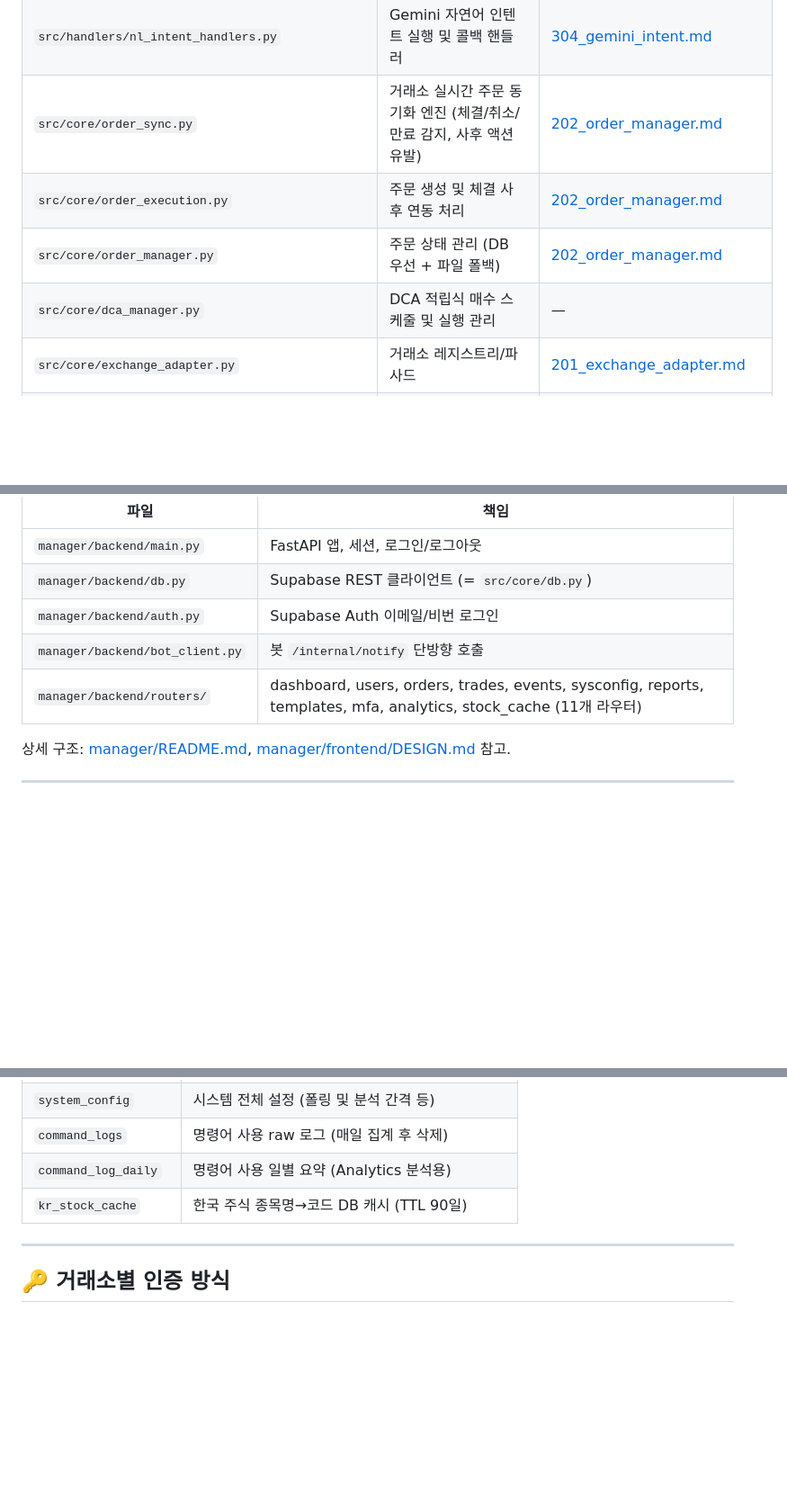
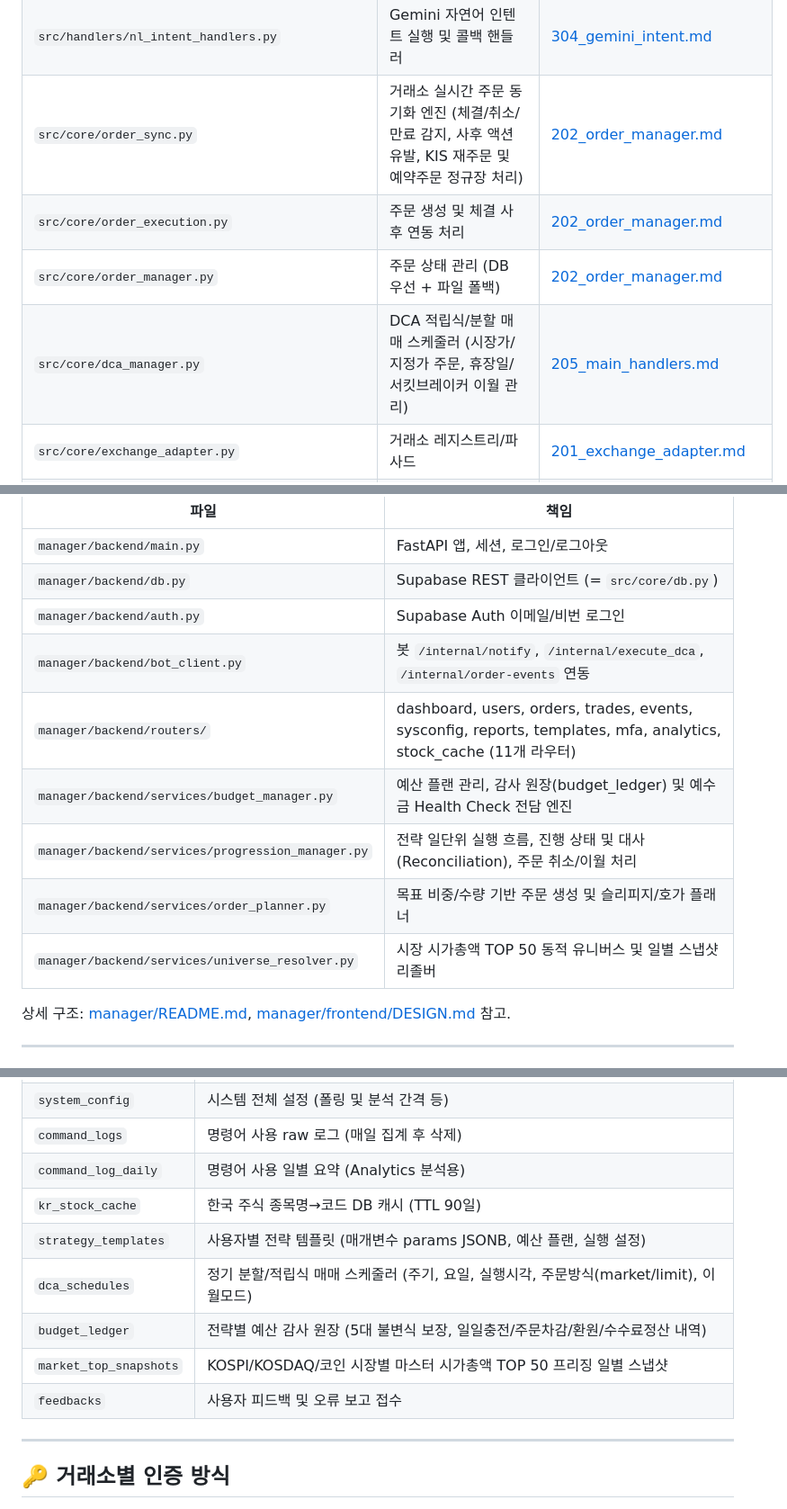
Before and after one commit to antny-bot/supabot, a Markdown page: docs/200_system_architecture.md, 3 parts joined by grey strips. Shown at 90% size. Rendered like a GitHub page; blank space fills up the shorter version.

Commit message:
docs: update system architecture with DCA carryover & budget ledger specifications

```diff
--- a/docs/200_system_architecture.md
+++ b/docs/200_system_architecture.md
@@ -20,10 +20,10 @@ supabot 봇 백엔드·관리 UI 모듈 구성, 핵심 데이터 스키마(Postg
 | `src/handlers/watch_handlers.py` | 실시간 시그널 감시 핸들러 (`/watch`, `/unwatch`) | [204_signal_engine.md](file:///E:/apps/supabot/docs/204_signal_engine.md) |
 | `src/handlers/system_handlers.py` | 시스템 관리 명령 처리 (`/start`, `/halt`, `/resume`, `/dbsync`, `/resetuser`) | [205_main_handlers.md](file:///E:/apps/supabot/docs/205_main_handlers.md) |
 | `src/handlers/nl_intent_handlers.py` | Gemini 자연어 인텐트 실행 및 콜백 핸들러 | [304_gemini_intent.md](file:///E:/apps/supabot/docs/304_gemini_intent.md) |
-| `src/core/order_sync.py` | 거래소 실시간 주문 동기화 엔진 (체결/취소/만료 감지, 사후 액션 유발) | [202_order_manager.md](file:///E:/apps/supabot/docs/202_order_manager.md) |
+| `src/core/order_sync.py` | 거래소 실시간 주문 동기화 엔진 (체결/취소/만료 감지, 사후 액션 유발, KIS 재주문 및 예약주문 정규장 처리) | [202_order_manager.md](file:///E:/apps/supabot/docs/202_order_manager.md) |
 | `src/core/order_execution.py` | 주문 생성 및 체결 사후 연동 처리 | [202_order_manager.md](file:///E:/apps/supabot/docs/202_order_manager.md) |
 | `src/core/order_manager.py` | 주문 상태 관리 (DB 우선 + 파일 폴백) | [202_order_manager.md](file:///E:/apps/supabot/docs/202_order_manager.md) |
-| `src/core/dca_manager.py` | DCA 적립식 매수 스케줄 및 실행 관리 | — |
+| `src/core/dca_manager.py` | DCA 적립식/분할 매매 스케줄러 (시장가/지정가 주문, 휴장일/서킷브레이커 이월 관리) | [205_main_handlers.md](file:///E:/apps/supabot/docs/205_main_handlers.md) |
 | `src/core/exchange_adapter.py` | 거래소 레지스트리/파사드 | [201_exchange_adapter.md](file:///E:/apps/supabot/docs/201_exchange_adapter.md) |
 | `src/core/exchanges/base.py` | `BaseExchange` — 거래소 capability 기본값 정의 | [201_exchange_adapter.md](file:///E:/apps/supabot/docs/201_exchange_adapter.md) |
 | `src/core/exchanges/{upbit,bithumb,kis,toss}.py` | 거래소별 HTTP/인증 구현 및 capability 오버라이드 | [201_exchange_adapter.md](file:///E:/apps/supabot/docs/201_exchange_adapter.md) |
@@ -57,8 +57,12 @@ FastAPI 백엔드 + React/TypeScript(Vite+Tailwind) SPA. Synology Docker 배포
 | `manager/backend/main.py` | FastAPI 앱, 세션, 로그인/로그아웃 |
 | `manager/backend/db.py` | Supabase REST 클라이언트 (= `src/core/db.py`) |
 | `manager/backend/auth.py` | Supabase Auth 이메일/비번 로그인 |
-| `manager/backend/bot_client.py` | 봇 `/internal/notify` 단방향 호출 |
+| `manager/backend/bot_client.py` | 봇 `/internal/notify`, `/internal/execute_dca`, `/internal/order-events` 연동 |
 | `manager/backend/routers/` | dashboard, users, orders, trades, events, sysconfig, reports, templates, mfa, analytics, stock_cache (11개 라우터) |
+| `manager/backend/services/budget_manager.py` | 예산 플랜 관리, 감사 원장(budget_ledger) 및 예수금 Health Check 전담 엔진 |
+| `manager/backend/services/progression_manager.py` | 전략 일단위 실행 흐름, 진행 상태 및 대사(Reconciliation), 주문 취소/이월 처리 |
+| `manager/backend/services/order_planner.py` | 목표 비중/수량 기반 주문 생성 및 슬리피지/호가 플래너 |
+| `manager/backend/services/universe_resolver.py` | 시장 시가총액 TOP 50 동적 유니버스 및 일별 스냅샷 리졸버 |
 
 상세 구조: [manager/README.md](file:///E:/apps/supabot/manager/README.md), [manager/frontend/DESIGN.md](file:///E:/apps/supabot/manager/frontend/DESIGN.md) 참고.
 
@@ -140,6 +145,11 @@ FastAPI 백엔드 + React/TypeScript(Vite+Tailwind) SPA. Synology Docker 배포
 | `command_logs` | 명령어 사용 raw 로그 (매일 집계 후 삭제) |
 | `command_log_daily` | 명령어 사용 일별 요약 (Analytics 분석용) |
 | `kr_stock_cache` | 한국 주식 종목명→코드 DB 캐시 (TTL 90일) |
+| `strategy_templates` | 사용자별 전략 템플릿 (매개변수 params JSONB, 예산 플랜, 실행 설정) |
+| `dca_schedules` | 정기 분할/적립식 매매 스케줄러 (주기, 요일, 실행시각, 주문방식(market/limit), 이월모드) |
+| `budget_ledger` | 전략별 예산 감사 원장 (5대 불변식 보장, 일일충전/주문차감/환원/수수료정산 내역) |
+| `market_top_snapshots` | KOSPI/KOSDAQ/코인 시장별 마스터 시가총액 TOP 50 프리징 일별 스냅샷 |
+| `feedbacks` | 사용자 피드백 및 오류 보고 접수 |
 
 ---
 
```
Also changed, not shown: other parts of docs/200_system_architecture.md (+4 -1 lines).
